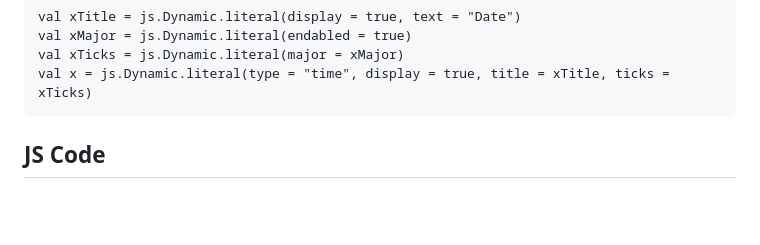
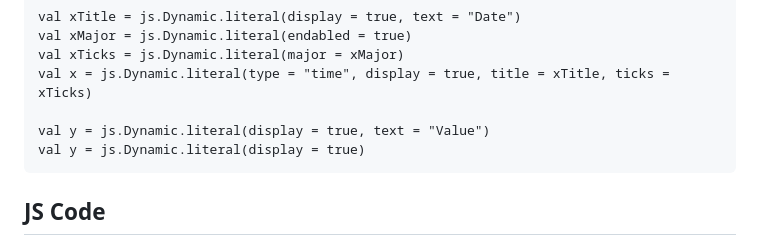
Before and after one commit to objektwerks/scalablytyped, a Markdown page: README.md, the part around the change. GitHub-like rendering; blank space fills up the shorter version.

````diff
--- a/README.md
+++ b/README.md
@@ -73,6 +73,9 @@ val xTitle = js.Dynamic.literal(display = true, text = "Date")
 val xMajor = js.Dynamic.literal(endabled = true)
 val xTicks = js.Dynamic.literal(major = xMajor)
 val x = js.Dynamic.literal(type = "time", display = true, title = xTitle, ticks = xTicks)
+
+val y = js.Dynamic.literal(display = true, text = "Value")
+val y = js.Dynamic.literal(display = true)
 ```
 
 JS Code
````
